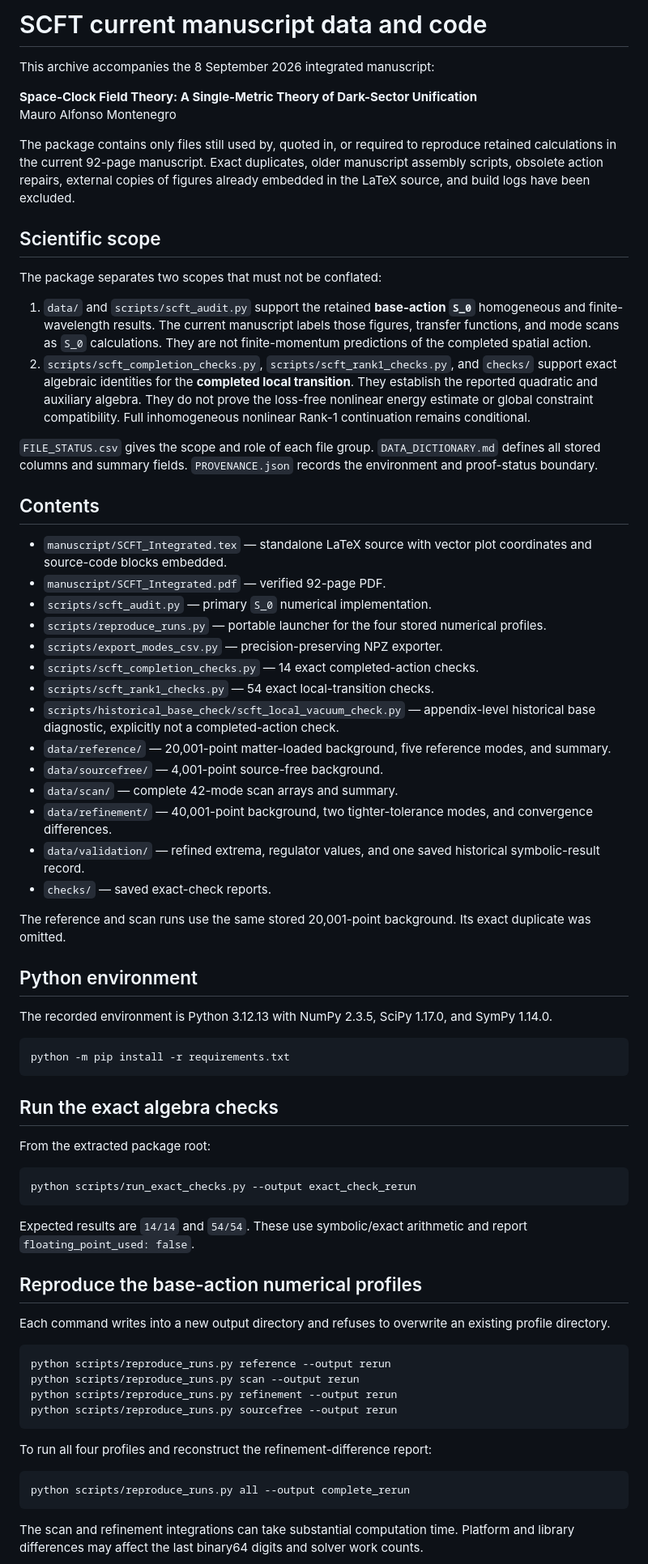
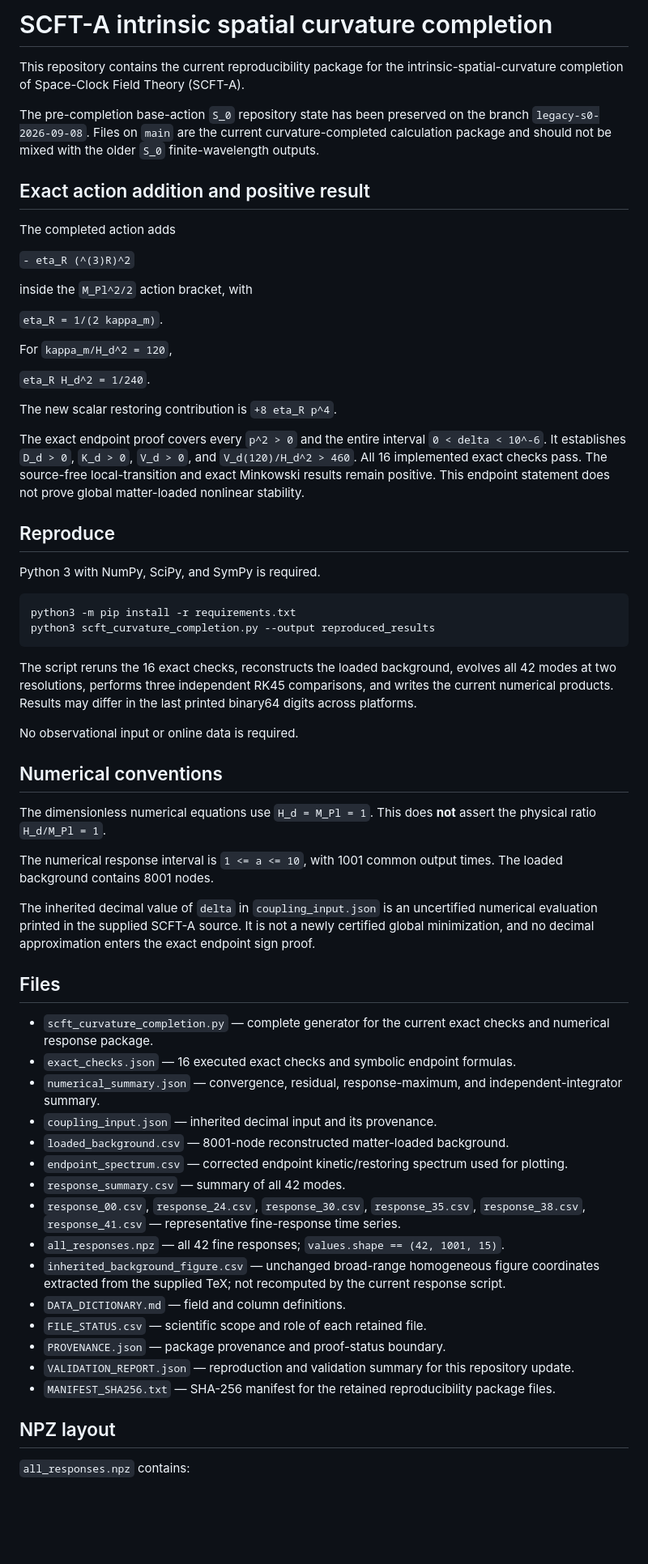
Before and after one commit to mauromontenegro333/Space-Clock-Field-Theory-A, a Markdown page: README.md, the part around one of its changes. Shown at 81% size. GitHub-like rendering; blank space fills up the shorter version.

Commit message:
Stage curvature-completion README

````diff
--- a/README.md
+++ b/README.md
@@ -1,74 +1,67 @@
-# SCFT current manuscript data and code
+# SCFT-A intrinsic spatial curvature completion
 
-This archive accompanies the 8 September 2026 integrated manuscript:
+This repository contains the current reproducibility package for the intrinsic-spatial-curvature completion of Space-Clock Field Theory (SCFT-A).
 
-**Space-Clock Field Theory: A Single-Metric Theory of Dark-Sector Unification**
-Mauro Alfonso Montenegro
+The pre-completion base-action `S_0` repository state has been preserved on the branch `legacy-s0-2026-09-08`. Files on `main` are the current curvature-completed calculation package and should not be mixed with the older `S_0` finite-wavelength outputs.
 
-The package contains only files still used by, quoted in, or required to reproduce retained calculations in the current 92-page manuscript. Exact duplicates, older manuscript assembly scripts, obsolete action repairs, external copies of figures already embedded in the LaTeX source, and build logs have been excluded.
+## Exact action addition and positive result
 
-## Scientific scope
+The completed action adds
 
-The package separates two scopes that must not be conflated:
+`- eta_R (^(3)R)^2`
 
-1. `data/` and `scripts/scft_audit.py` support the retained **base-action `S_0`** homogeneous and finite-wavelength results. The current manuscript labels those figures, transfer functions, and mode scans as `S_0` calculations. They are not finite-momentum predictions of the completed spatial action.
-2. `scripts/scft_completion_checks.py`, `scripts/scft_rank1_checks.py`, and `checks/` support exact algebraic identities for the **completed local transition**. They establish the reported quadratic and auxiliary algebra. They do not prove the loss-free nonlinear energy estimate or global constraint compatibility. Full inhomogeneous nonlinear Rank-1 continuation remains conditional.
+inside the `M_Pl^2/2` action bracket, with
 
-`FILE_STATUS.csv` gives the scope and role of each file group. `DATA_DICTIONARY.md` defines all stored columns and summary fields. `PROVENANCE.json` records the environment and proof-status boundary.
+`eta_R = 1/(2 kappa_m)`.
 
-## Contents
+For `kappa_m/H_d^2 = 120`,
 
-- `manuscript/SCFT_Integrated.tex` — standalone LaTeX source with vector plot coordinates and source-code blocks embedded.
-- `manuscript/SCFT_Integrated.pdf` — verified 92-page PDF.
-- `scripts/scft_audit.py` — primary `S_0` numerical implementation.
-- `scripts/reproduce_runs.py` — portable launcher for the four stored numerical profiles.
-- `scripts/export_modes_csv.py` — precision-preserving NPZ exporter.
-- `scripts/scft_completion_checks.py` — 14 exact completed-action checks.
-- `scripts/scft_rank1_checks.py` — 54 exact local-transition checks.
-- `scripts/historical_base_check/scft_local_vacuum_check.py` — appendix-level historical base diagnostic, explicitly not a completed-action check.
-- `data/reference/` — 20,001-point matter-loaded background, five reference modes, and summary.
-- `data/sourcefree/` — 4,001-point source-free background.
-- `data/scan/` — complete 42-mode scan arrays and summary.
-- `data/refinement/` — 40,001-point background, two tighter-tolerance modes, and convergence differences.
-- `data/validation/` — refined extrema, regulator values, and one saved historical symbolic-result record.
-- `checks/` — saved exact-check reports.
+`eta_R H_d^2 = 1/240`.
 
-The reference and scan runs use the same stored 20,001-point background. Its exact duplicate was omitted.
+The new scalar restoring contribution is `+8 eta_R p^4`.
 
-## Python environment
+The exact endpoint proof covers every `p^2 > 0` and the entire interval `0 < delta < 10^-6`. It establishes `D_d > 0`, `K_d > 0`, `V_d > 0`, and `V_d(120)/H_d^2 > 460`. All 16 implemented exact checks pass. The source-free local-transition and exact Minkowski results remain positive. This endpoint statement does not prove global matter-loaded nonlinear stability.
 
-The recorded environment is Python 3.12.13 with NumPy 2.3.5, SciPy 1.17.0, and SymPy 1.14.0.
+## Reproduce
+
+Python 3 with NumPy, SciPy, and SymPy is required.
 
 ```bash
-python -m pip install -r requirements.txt
+python3 -m pip install -r requirements.txt
+python3 scft_curvature_completion.py --output reproduced_results
 ```
 
-## Run the exact algebra checks
+The script reruns the 16 exact checks, reconstructs the loaded background, evolves all 42 modes at two resolutions, performs three independent RK45 comparisons, and writes the current numerical products. Results may differ in the last printed binary64 digits across platforms.
 
-From the extracted package root:
+No observational input or online data is required.
 
-```bash
-python scripts/run_exact_checks.py --output exact_check_rerun
-```
+## Numerical conventions
 
-Expected results are `14/14` and `54/54`. These use symbolic/exact arithmetic and report `floating_point_used: false`.
+The dimensionless numerical equations use `H_d = M_Pl = 1`. This does **not** assert the physical ratio `H_d/M_Pl = 1`.
 
-## Reproduce the base-action numerical profiles
+The numerical response interval is `1 <= a <= 10`, with 1001 common output times. The loaded background contains 8001 nodes.
 
-Each command writes into a new output directory and refuses to overwrite an existing profile directory.
+The inherited decimal value of `delta` in `coupling_input.json` is an uncertified numerical evaluation printed in the supplied SCFT-A source. It is not a newly certified global minimization, and no decimal approximation enters the exact endpoint sign proof.
 
-```bash
-python scripts/reproduce_runs.py reference --output rerun
-python scripts/reproduce_runs.py scan --output rerun
-python scripts/reproduce_runs.py refinement --output rerun
-python scripts/reproduce_runs.py sourcefree --output rerun
-```
+## Files
 
-To run all four profiles and reconstruct the refinement-difference report:
+- `scft_curvature_completion.py` — complete generator for the current exact checks and numerical response package.
+- `exact_checks.json` — 16 executed exact checks and symbolic endpoint formulas.
+- `numerical_summary.json` — convergence, residual, response-maximum, and independent-integrator summary.
+- `coupling_input.json` — inherited decimal input and its provenance.
+- `loaded_background.csv` — 8001-node reconstructed matter-loaded background.
+- `endpoint_spectrum.csv` — corrected endpoint kinetic/restoring spectrum used for plotting.
+- `response_summary.csv` — summary of all 42 modes.
+- `response_00.csv`, `response_24.csv`, `response_30.csv`, `response_35.csv`, `response_38.csv`, `response_41.csv` — representative fine-response time series.
+- `all_responses.npz` — all 42 fine responses; `values.shape == (42, 1001, 15)`.
+- `inherited_background_figure.csv` — unchanged broad-range homogeneous figure coordinates extracted from the supplied TeX; not recomputed by the current response script.
+- `DATA_DICTIONARY.md` — field and column definitions.
+- `FILE_STATUS.csv` — scientific scope and role of each retained file.
+- `PROVENANCE.json` — package provenance and proof-status boundary.
+- `VALIDATION_REPORT.json` — reproduction and validation summary for this repository update.
+- `MANIFEST_SHA256.txt` — SHA-256 manifest for the retained reproducibility package files.
 
-```bash
-python scripts/reproduce_runs.py all --output complete_rerun
-```
+## NPZ layout
 
-The scan and refinement integrations can take substantial computation time. Platform and library differences may affect the last binary64 digits and solver work counts.
+`all_responses.npz` contains:
 
````
Also changed, not shown: other parts of README.md (+8 -27 lines).
